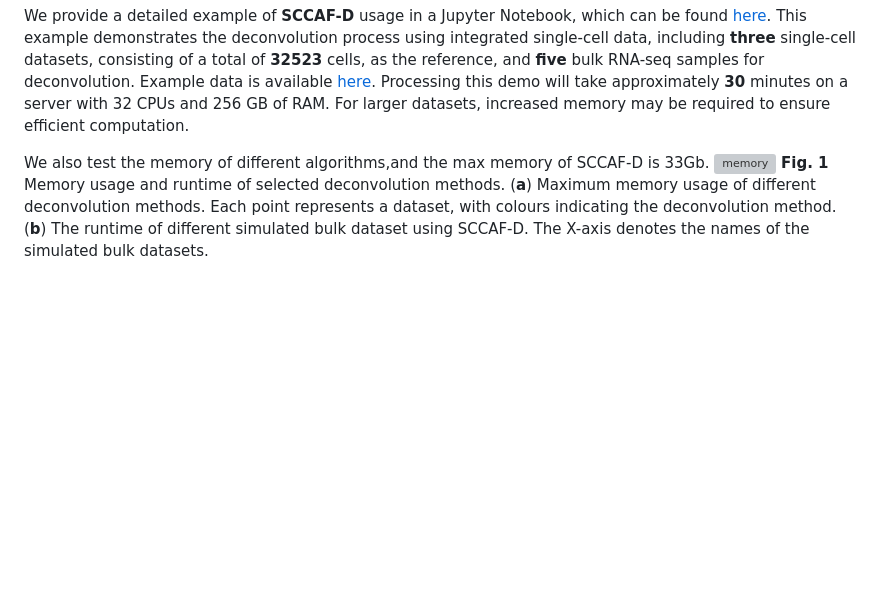
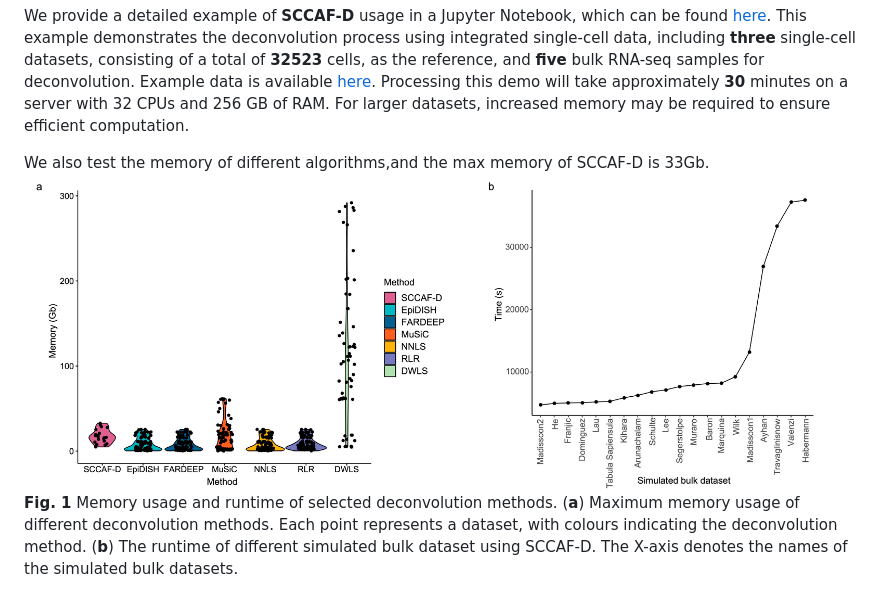
Before and after one commit to rnacentre/SCCAF-D, a Markdown page: README.md, the part around the change. Drawn GitHub-style; blank space fills up the shorter version; grey boxes are pictures that could not be loaded.

```diff
--- a/README.md
+++ b/README.md
@@ -93,7 +93,7 @@ results <- SCCAF_D(bulk = 'pseudobulk_Baron_T.rds',reference = 'integrated_baron
 We provide a detailed example of **SCCAF-D** usage in a Jupyter Notebook, which can be found [here](https://github.com/rnacentre/SCCAF-D/blob/main/SCCAF-D%20example.ipynb). This example demonstrates the deconvolution process using integrated single-cell data, including **three** single-cell datasets, consisting of a total of **32523** cells, as the reference, and **five** bulk RNA-seq samples for deconvolution. Example data is available <a href="https://drive.google.com/drive/folders/1nMCtnaRN-5c-Tv5KxXl4QbXqOW1faxVz?usp=drive_link"> here</a>. Processing this demo will take approximately **30** minutes on a server with 32 CPUs and 256 GB of RAM. For larger datasets, increased memory may be required to ensure efficient computation.
 
 We also test the memory of different algorithms,and the max memory of SCCAF-D is 33Gb.
-![memory](https://github.com/rnacentre/SCCAF-D/blob/main/data/github%E6%97%B6%E9%97%B4%E5%86%85%E5%AD%98.png)
+![memory](https://github.com/rnacentre/SCCAF-D/blob/main/data/github_time_memory.png)
 **Fig. 1** Memory usage and runtime of selected deconvolution methods. (**a**) Maximum memory usage of different deconvolution methods. Each point represents a dataset, with colours indicating the deconvolution method. (**b**) The runtime of different simulated bulk dataset using SCCAF-D. The X-axis denotes the names of the simulated bulk datasets.
 
 
```
